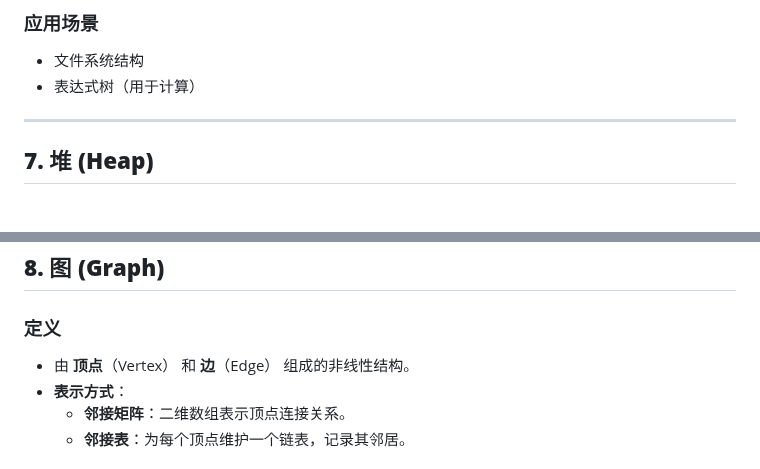
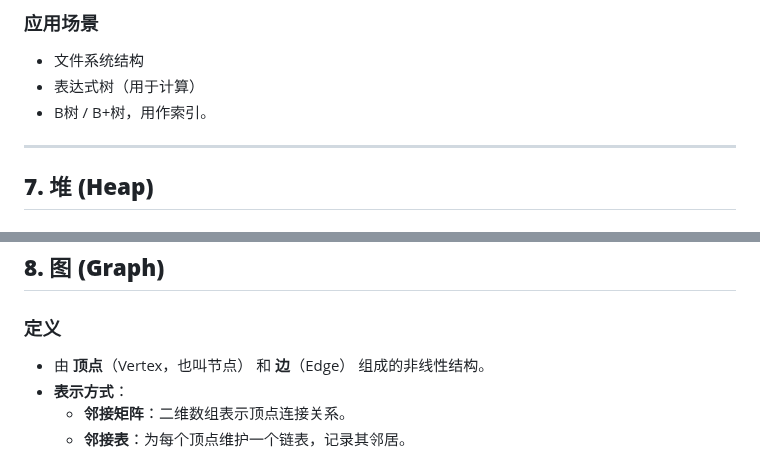
Before and after one commit to xupengboo/xupengboo, a Markdown page: src/algorithm/data-structure.md, 2 parts joined by grey strips. Rendered like a GitHub page.

Commit message:
fix：updated data-structure

```diff
--- a/src/algorithm/data-structure.md
+++ b/src/algorithm/data-structure.md
@@ -488,6 +488,7 @@ root.right = TreeNode(3)
 
 - 文件系统结构
 - 表达式树（用于计算）
+- B树 / B+树，用作索引。
 
 ------
 
@@ -903,7 +904,7 @@ print(heap)          # 输出: [9, 4, 7, 3, 1, 2]
 
 ### **定义**
 
-- 由 **顶点**（Vertex） 和 **边**（Edge） 组成的非线性结构。
+- 由 **顶点**（Vertex，也叫节点） 和 **边**（Edge） 组成的非线性结构。
 - **表示方式**：
   - **邻接矩阵**：二维数组表示顶点连接关系。
   - **邻接表**：为每个顶点维护一个链表，记录其邻居。
```
